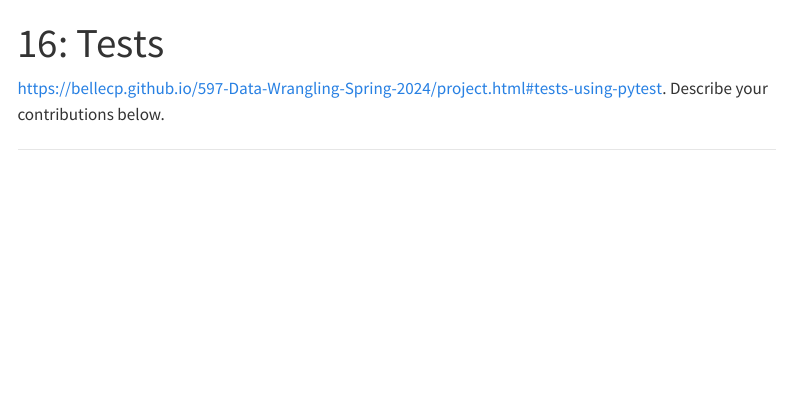
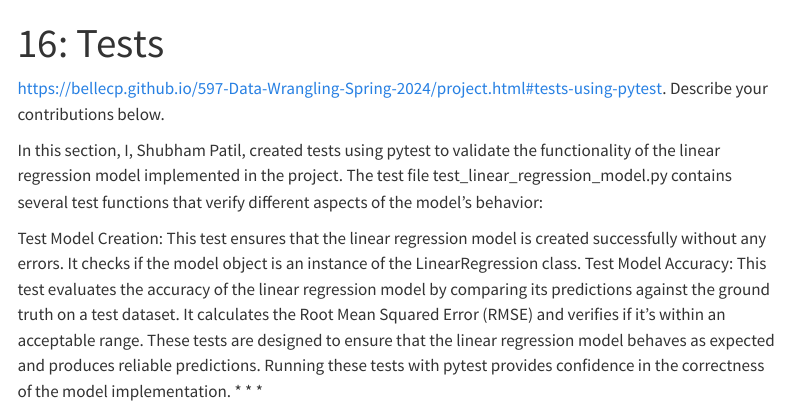
Before and after one commit to ShubhLP/Digital-Dynamos, a Quarto document (16_tests.qmd): the page in a window 1100 px wide, from its top. Rendered offline with R 4.5, knitr and Pandoc in place of Quarto, with nearby package versions; menus at the side of the page are left out.

Commit message:
16_tests.qmd updated

```diff
--- a/16_tests.qmd
+++ b/16_tests.qmd
@@ -5,4 +5,9 @@ title: "16: Tests"
 <https://bellecp.github.io/597-Data-Wrangling-Spring-2024/project.html#tests-using-pytest>.
 Describe your contributions below.
 
+In this section, I, Shubham Patil, created tests using pytest to validate the functionality of the linear regression model implemented in the project. The test file test_linear_regression_model.py contains several test functions that verify different aspects of the model's behavior:
+
+Test Model Creation: This test ensures that the linear regression model is created successfully without any errors. It checks if the model object is an instance of the LinearRegression class.
+Test Model Accuracy: This test evaluates the accuracy of the linear regression model by comparing its predictions against the ground truth on a test dataset. It calculates the Root Mean Squared Error (RMSE) and verifies if it's within an acceptable range.
+These tests are designed to ensure that the linear regression model behaves as expected and produces reliable predictions. Running these tests with pytest provides confidence in the correctness of the model implementation.
 * * *
```
